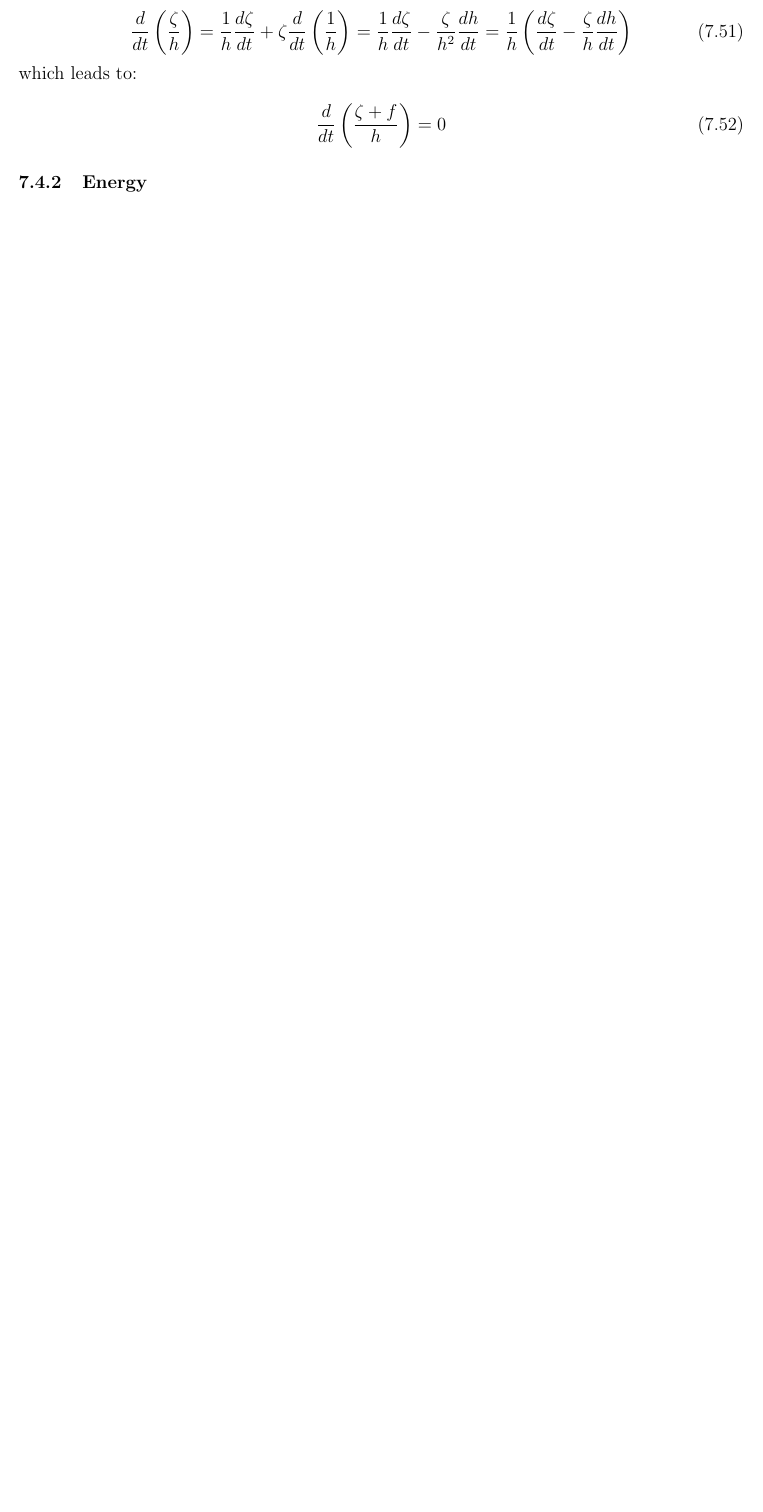
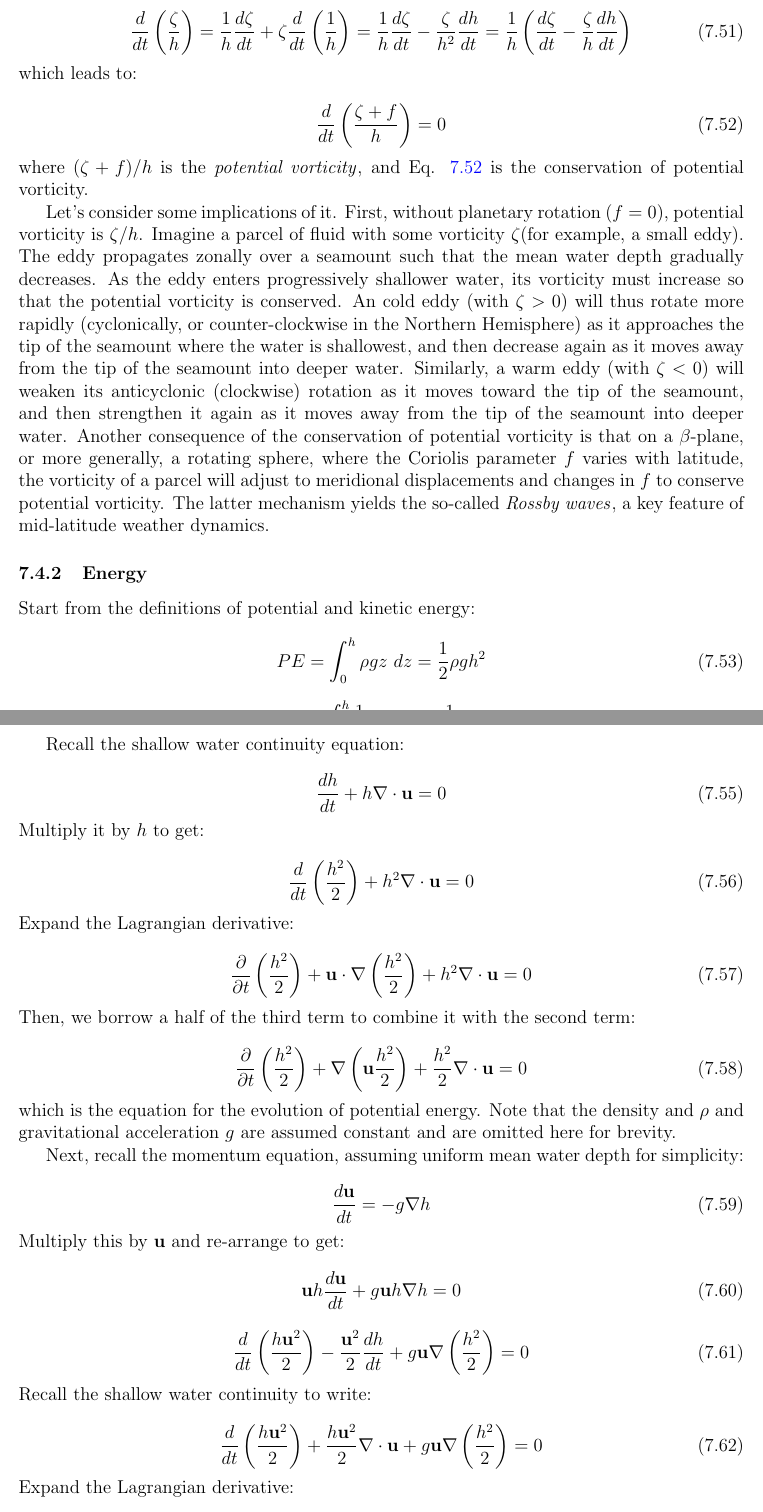
Before and after one commit to wavesgroup/fluid-mechanics-notes, a LaTeX document (notes.tex): part of page 53 of 60 before the commit and two parts of pages 53 and 54 of 62 after it, the two joined at a grey line, cut so that both start at the same text, the shorter picture padded with empty space. Compiled offline with pdfLaTeX.

Commit message:
WIP PE and KE in SWE

```diff
--- a/notes.tex
+++ b/notes.tex
@@ -3138,8 +3137,107 @@ which leads to:
 
 \begin{equation}
   \frac{d}{dt} \left( \frac{\zeta + f}{h} \right) = 0
-\end{equation}
-
+  \label{eq:swe_potential_vorticity}
+\end{equation}
+where $(\zeta + f)/h$ is the \textit{potential vorticity}\index{Potential vorticity},
+and Eq. \ref{eq:swe_potential_vorticity} is the conservation of potential
+vorticity.
+
+Let's consider some implications of it.
+First, without planetary rotation ($f = 0$), potential vorticity is $\zeta/h$.
+Imagine a parcel of fluid with some vorticity $\zeta $(for example, a small eddy).
+The eddy propagates zonally over a seamount such that the mean water depth
+gradually decreases.
+As the eddy enters progressively shallower water, its vorticity must increase
+so that the potential vorticity is conserved.
+An cold eddy (with $\zeta > 0$) will thus rotate more rapidly (cyclonically, or
+counter-clockwise in the Northern Hemisphere) as it approaches the tip of the
+seamount where the water is shallowest, and then decrease again as it moves away
+from the tip of the seamount into deeper water.
+Similarly, a warm eddy (with $\zeta < 0$) will weaken its anticyclonic (clockwise)
+rotation as it moves toward the tip of the seamount, and then strengthen it again
+as it moves away from the tip of the seamount into deeper water.
+Another consequence of the conservation of potential vorticity is that on a
+$\beta$-plane, or more generally, a rotating sphere, where the Coriolis
+parameter $f$ varies with latitude, the vorticity of a parcel will adjust to
+meridional displacements and changes in $f$ to conserve potential vorticity.
+The latter mechanism yields the so-called
+\textit{Rossby waves}\index{Rossby waves}, a key feature of mid-latitude weather
+dynamics.
 
 \subsubsection{Energy}
 
+Start from the definitions of potential and kinetic energy:
+
+\begin{equation}
+  PE = \int_0^h \rho g z\ dz = \frac{1}{2} \rho g h^2
+\end{equation}
+
+\begin{equation}
+  KE = \int_0^h \frac{1}{2} \rho \mathbf{u}^2\ dz = \frac{1}{2} \rho \mathbf{u}^2 h
+\end{equation}
+
+Recall the shallow water continuity equation:
+
+\begin{equation}
+  \frac{dh}{dt} + h \nabla \cdot \mathbf{u} = 0
+\end{equation}
+Multiply it by $h$ to get:
+
+\begin{equation}
+  \frac{d}{dt} \left( \frac{h^2}{2} \right) + h^2 \nabla \cdot \mathbf{u} = 0
+\end{equation}
+Expand the Lagrangian derivative:
+
+\begin{equation}
+  \frac{\partial}{\partial t} \left( \frac{h^2}{2} \right) +
+  \mathbf{u} \cdot \nabla \left( \frac{h^2}{2} \right) +
+  h^2 \nabla \cdot \mathbf{u} = 0
+\end{equation}
+Then, we borrow a half of the third term to combine it with the second term:
+
+\begin{equation}
+  \frac{\partial}{\partial t} \left( \frac{h^2}{2} \right) +
+  \nabla \left( \mathbf{u} \frac{h^2}{2} \right) +
+  \frac{h^2}{2} \nabla \cdot \mathbf{u} = 0
+  \label{eq:swe_potential_energy}
+\end{equation}
+which is the equation for the evolution of potential energy.
+Note that the density and $\rho$ and gravitational acceleration $g$ are assumed
+constant and are omitted here for brevity.
+
+Next, recall the momentum equation, assuming uniform mean water depth for
+simplicity:
+
+\begin{equation}
+  \frac{d\mathbf{u}}{dt} = - g \nabla h
+\end{equation}
+Multiply this by $\mathbf{u}$ and re-arrange to get:
+
+\begin{equation}
+  \mathbf{u} h \frac{d\mathbf{u}}{dt} + g\mathbf{u}h\nabla h = 0
+\end{equation}
+
+\begin{equation}
+  \frac{d}{dt} \left( \frac{h \mathbf{u}^2}{2} \right)
+  - \frac{\mathbf{u}^2}{2} \frac{dh}{dt}
+  + g\mathbf{u}\nabla \left(\frac{h^2}{2}\right)
+  = 0
+\end{equation}
+Recall the shallow water continuity to write:
+
+\begin{equation}
+  \frac{d}{dt} \left( \frac{h \mathbf{u}^2}{2} \right)
+  + \frac{h\mathbf{u}^2}{2} \nabla \cdot \mathbf{u}
+  + g\mathbf{u}\nabla \left(\frac{h^2}{2}\right)
+  = 0
+\end{equation}
+Expand the Lagrangian derivative:
+
+\begin{equation}
+  \frac{\partial}{\partial t} \left( \frac{h \mathbf{u}^2}{2} \right)
+  + \mathbf{u} \cdot \nabla \left( \frac{h \mathbf{u}^2}{2} \right)
+  + \frac{h\mathbf{u}^2}{2} \nabla \cdot \mathbf{u}
+  + g\mathbf{u}\nabla \left(\frac{h^2}{2}\right)
+  = 0
+\end{equation}
```
Also changed, not shown: notes.tex (27 more changed lines).
